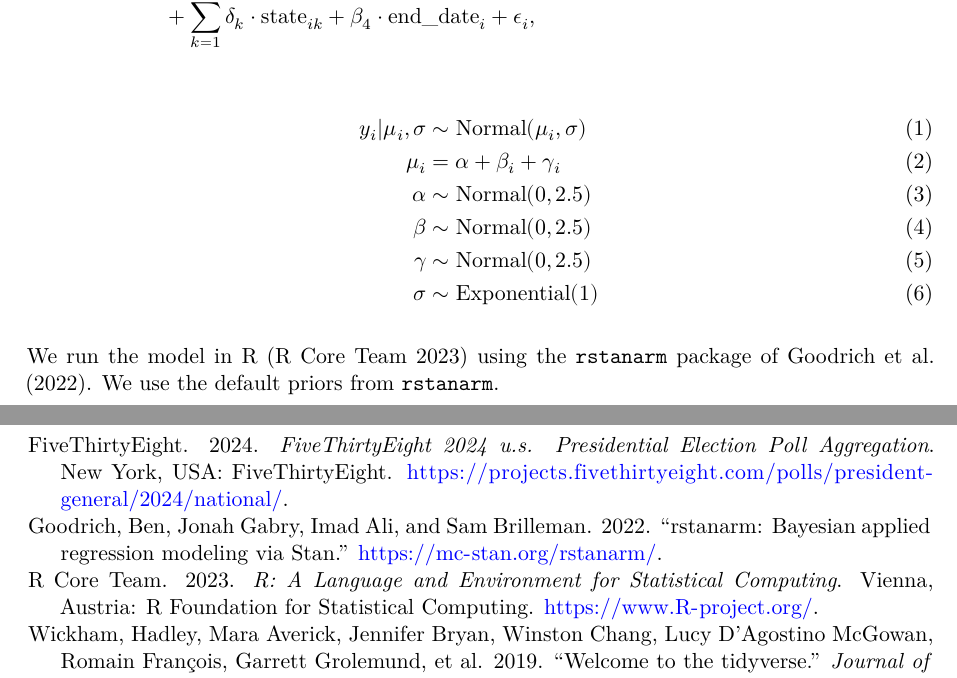
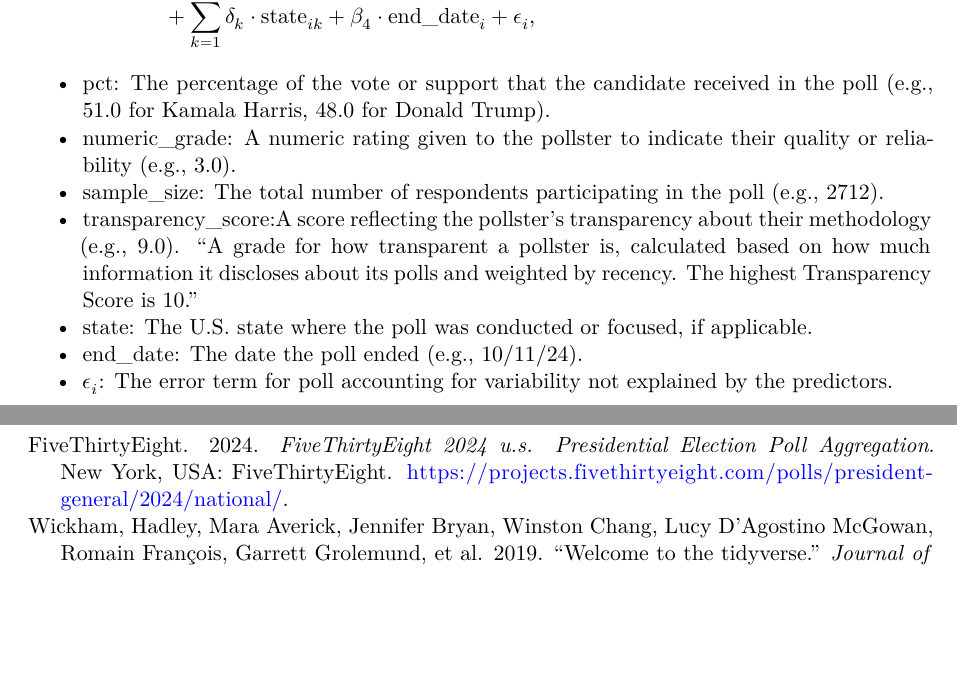
Before and after one commit to Jerryx2020/US_election_prediction, a Quarto document (paper/paper.qmd): two parts of pages 2 and 7 of 7, joined at a grey line, cut so that both start at the same text, the shorter picture padded with empty space. Rendered offline with R 4.5, knitr and Pandoc in place of Quarto, then LaTeX, with nearby package versions.

Commit message:
Updated Model Descriptions

```diff
--- a/paper/paper.qmd
+++ b/paper/paper.qmd
@@ -83,10 +80,11 @@ y_i|\mu_i, \sigma &\sim \mbox{Normal}(\mu_i, \sigma) \\
-\alpha &\sim \mbox{Normal}(0, 2.5) \\
-\beta &\sim \mbox{Normal}(0, 2.5) \\
-\gamma &\sim \mbox{Normal}(0, 2.5) \\
-\sigma &\sim \mbox{Exponential}(1)
-\end{align}
+- pct: The percentage of the vote or support that the candidate received in the poll (e.g., 51.0 for Kamala Harris, 48.0 for Donald Trump).
+- numeric_grade: A numeric rating given to the pollster to indicate their quality or reliability (e.g., 3.0).
+- sample_size: The total number of respondents participating in the poll (e.g., 2712).
+- transparency_score:A score reflecting the pollster’s transparency about their methodology (e.g., 9.0). "A grade for how transparent a pollster is, calculated based on how much information it discloses about its polls and weighted by recency. The highest Transparency Score is 10."
+- state: The U.S. state where the poll was conducted or focused, if applicable.
+- end_date: The date the poll ended (e.g., 10/11/24).
+- $\epsilon_i$: The error term for poll accounting for variability not explained by the predictors.
 
-We run the model in R [@citeR] using the `rstanarm` package of @rstanarm. We use the default priors from `rstanarm`.
 
 
 ### Model justification
```
Also changed, not shown: paper/paper.pdf, paper/paper.qmd (3 more changed lines).
